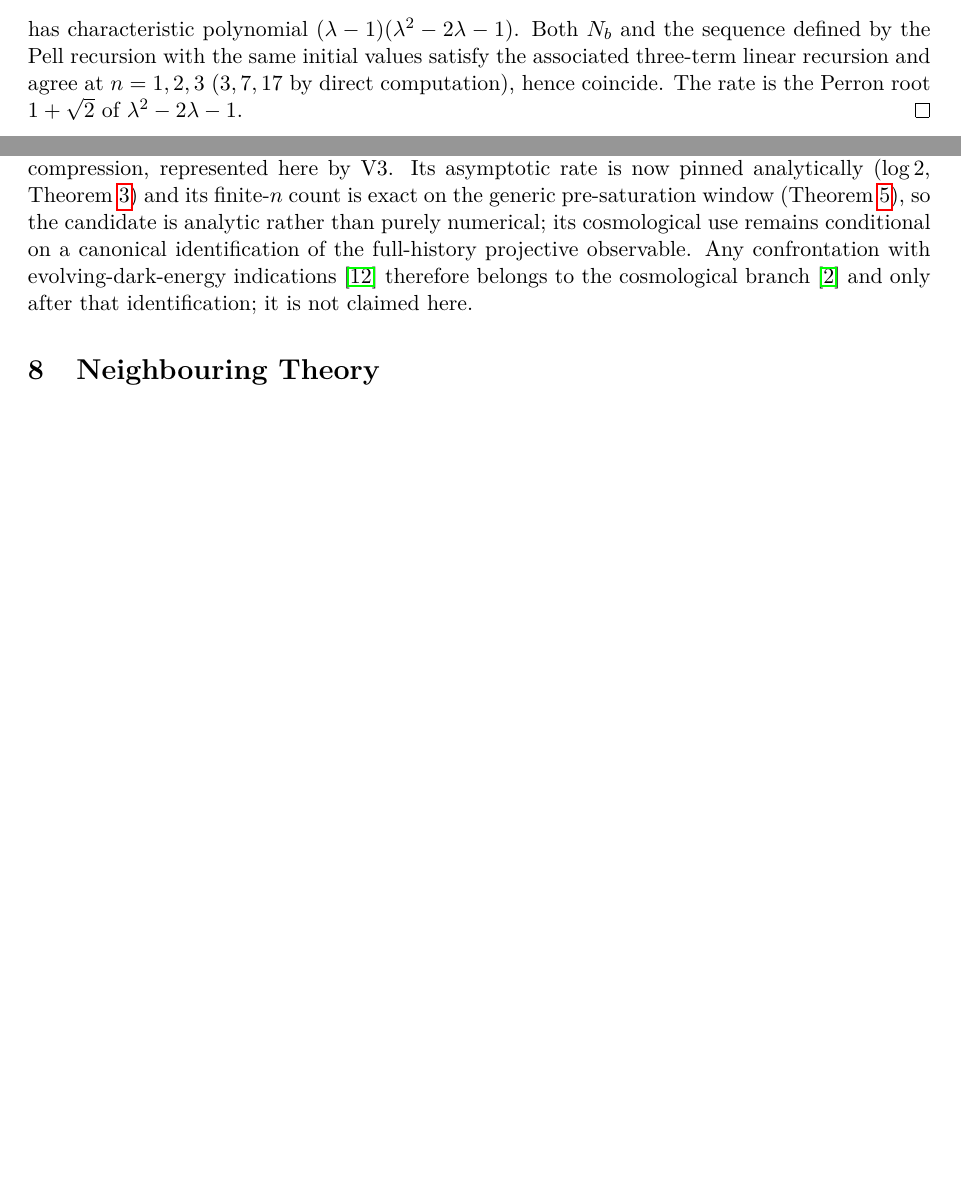
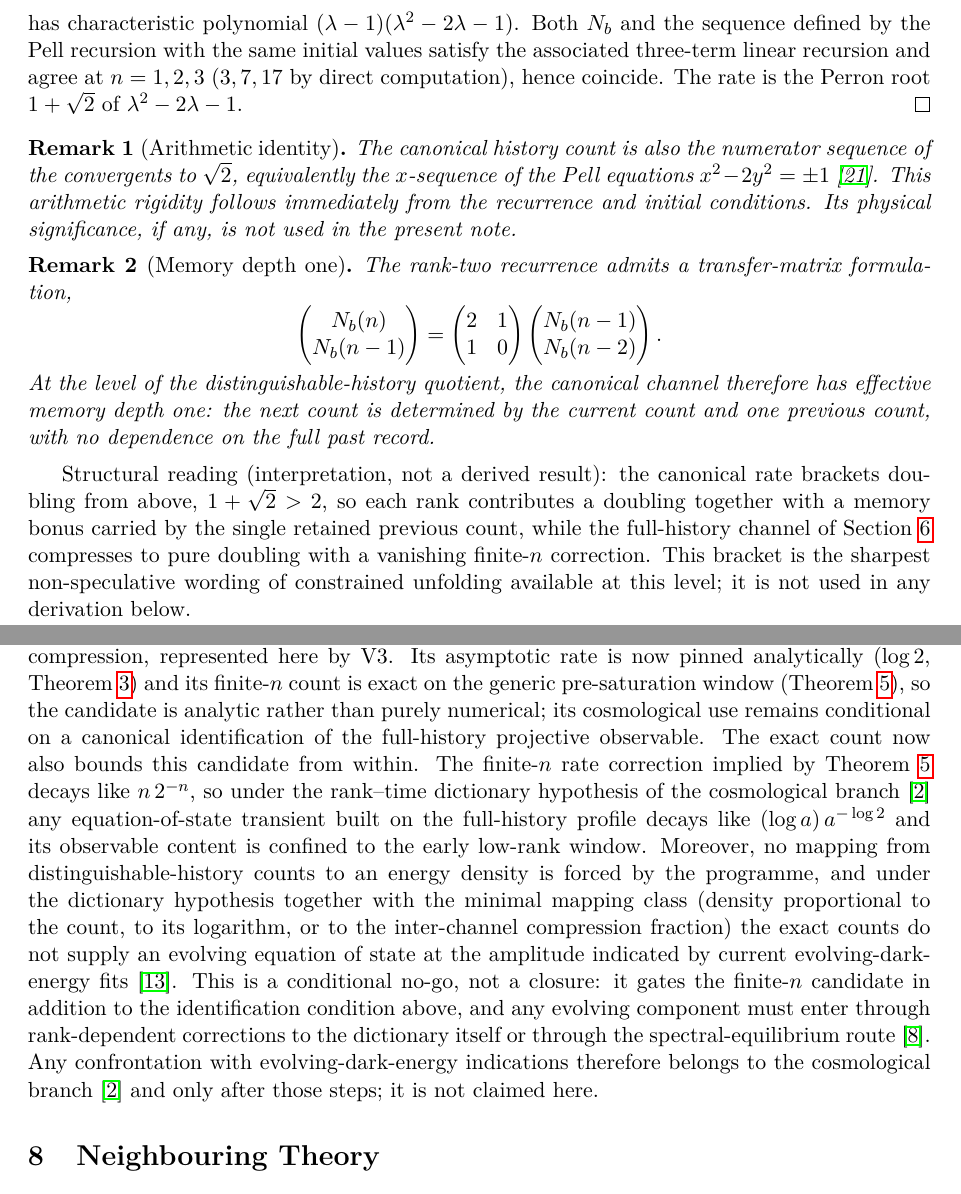
Before and after one commit to Cosmochrony/trajectory-branching-note, a LaTeX paper (tex/TrajectoryBranching.tex): two parts of pages 5 and 16 of 20, joined at a grey line, cut so that both start at the same text, the shorter picture padded with empty space. Compiled offline with pdfLaTeX.

Commit message:
Consolidation 1.3.0: arithmetic and memory-depth remarks (Pell/sqrt2 convergents, transfer matrix), labelled doubling-bracket reading, conditional w(n) no-go status in EoS section, status list and conclusion updated accordingly

```diff
--- a/tex/TrajectoryBranching.tex
+++ b/tex/TrajectoryBranching.tex
@@ -298,6 +299,34 @@ Both $\Nb$ and the sequence defined by the Pell recursion with the same initial
 three-term linear recursion and agree at $n=1,2,3$ ($3,7,17$ by direct computation), hence coincide.
 The rate is the Perron root $1+\sqrt2$ of $\lambda^2-2\lambda-1$.
 \end{proof}
+
+\begin{remark}[Arithmetic identity]
+\label{rem:pell-arithmetic}
+The canonical history count is also the numerator sequence of the convergents to $\sqrt2$, equivalently the
+$x$-sequence of the Pell equations $x^2-2y^2=\pm1$~\cite{NSW1981}.
+This arithmetic rigidity follows immediately from the recurrence and initial conditions.
+Its physical significance, if any, is not used in the present note.
+\end{remark}
+
+\begin{remark}[Memory depth one]
+\label{rem:memory-depth-one}
+The rank-two recurrence admits a transfer-matrix formulation,
+\[
+\begin{pmatrix}\Nb(n)\\ \Nb(n-1)\end{pmatrix}
+=\begin{pmatrix}2&1\\ 1&0\end{pmatrix}
+\begin{pmatrix}\Nb(n-1)\\ \Nb(n-2)\end{pmatrix}.
+\]
+At the level of the distinguishable-history quotient, the canonical channel therefore has effective memory
+depth one: the next count is determined by the current count and one previous count, with no dependence on
+the full past record.
+\end{remark}
+
+Structural reading (interpretation, not a derived result): the canonical rate brackets doubling from above,
+$1+\sqrt2>2$, so each rank contributes a doubling together with a memory bonus carried by the single
+retained previous count, while the full-history channel of Section~\ref{sec:fullhistory} compresses to pure
+doubling with a vanishing finite-$n$ correction.
+This bracket is the sharpest non-speculative wording of constrained unfolding available at this level; it is
+not used in any derivation below.
 
 \subsection{Generic separation and the branching theorem}
 \label{sec:genericity}
@@ -1114,8 +1143,21 @@ Its asymptotic rate is now pinned analytically ($\log 2$, Theorem~\ref{thm:v3-ra
 count is exact on the generic pre-saturation window (Theorem~\ref{thm:v3-exact-class-count}), so the
 candidate is analytic rather than purely numerical; its cosmological use remains conditional on a canonical
 identification of the full-history projective observable.
-Any confrontation with evolving-dark-energy indications~\cite{DESI2024} therefore belongs to the cosmological
-branch~\cite{Beau2026d} and only after that identification; it is not claimed here.
+The exact count now also bounds this candidate from within.
+The finite-$n$ rate correction implied by Theorem~\ref{thm:v3-exact-class-count} decays like $n\,2^{-n}$, so
+under the rank--time dictionary hypothesis of the cosmological branch~\cite{Beau2026d} any equation-of-state
+transient built on the full-history profile decays like $(\log a)\,a^{-\log 2}$ and its observable content
+is confined to the early low-rank window.
+Moreover, no mapping from distinguishable-history counts to an energy density is forced by the programme,
+and under the dictionary hypothesis together with the minimal mapping class (density proportional to the
+count, to its logarithm, or to the inter-channel compression fraction) the exact counts do not supply an
+evolving equation of state at the amplitude indicated by current evolving-dark-energy
+fits~\cite{DESI2024}.
+This is a conditional no-go, not a closure: it gates the finite-$n$ candidate in addition to the
+identification condition above, and any evolving component must enter through rank-dependent corrections to
+the dictionary itself or through the spectral-equilibrium route~\cite{Beau2026Thermodynamics}.
+Any confrontation with evolving-dark-energy indications therefore belongs to the cosmological
+branch~\cite{Beau2026d} and only after those steps; it is not claimed here.
 
 \section{Neighbouring Theory}
 \label{sec:neighbouring}
```
Also changed, not shown: tex/TrajectoryBranching.tex (14 more changed lines), 1 other file.
